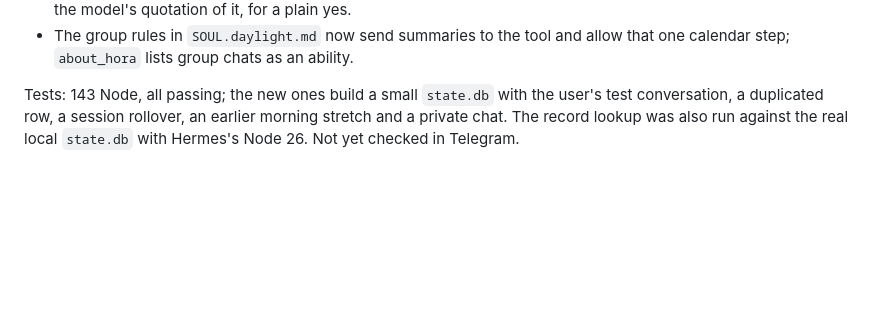
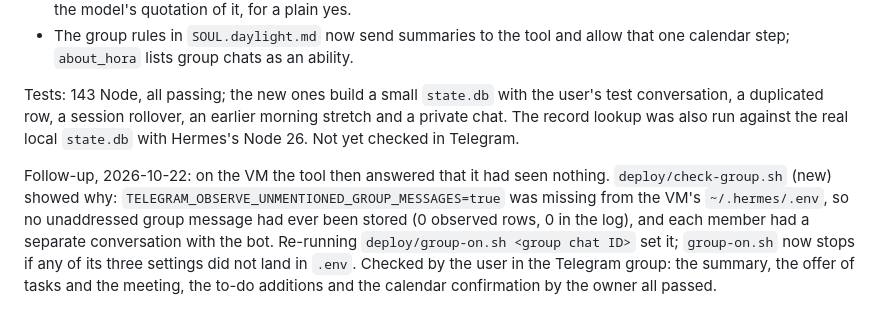
Before and after one commit to Fr33-B1rd/Hora, a Markdown page: VALIDATION.md, the part around the change. Rendered like a GitHub page; blank space fills up the shorter version.

Commit message:
Record the group summary check on the VM

```diff
--- a/VALIDATION.md
+++ b/VALIDATION.md
@@ -833,3 +833,5 @@ Fixed:
 - The group rules in `SOUL.daylight.md` now send summaries to the tool and allow that one calendar step; `about_hora` lists group chats as an ability.
 
 Tests: 143 Node, all passing; the new ones build a small `state.db` with the user's test conversation, a duplicated row, a session rollover, an earlier morning stretch and a private chat. The record lookup was also run against the real local `state.db` with Hermes's Node 26. Not yet checked in Telegram.
+
+Follow-up, 2026-10-22: on the VM the tool then answered that it had seen nothing. `deploy/check-group.sh` (new) showed why: `TELEGRAM_OBSERVE_UNMENTIONED_GROUP_MESSAGES=true` was missing from the VM's `~/.hermes/.env`, so no unaddressed group message had ever been stored (0 observed rows, 0 in the log), and each member had a separate conversation with the bot. Re-running `deploy/group-on.sh <group chat ID>` set it; `group-on.sh` now stops if any of its three settings did not land in `.env`. Checked by the user in the Telegram group: the summary, the offer of tasks and the meeting, the to-do additions and the calendar confirmation by the owner all passed.
```
